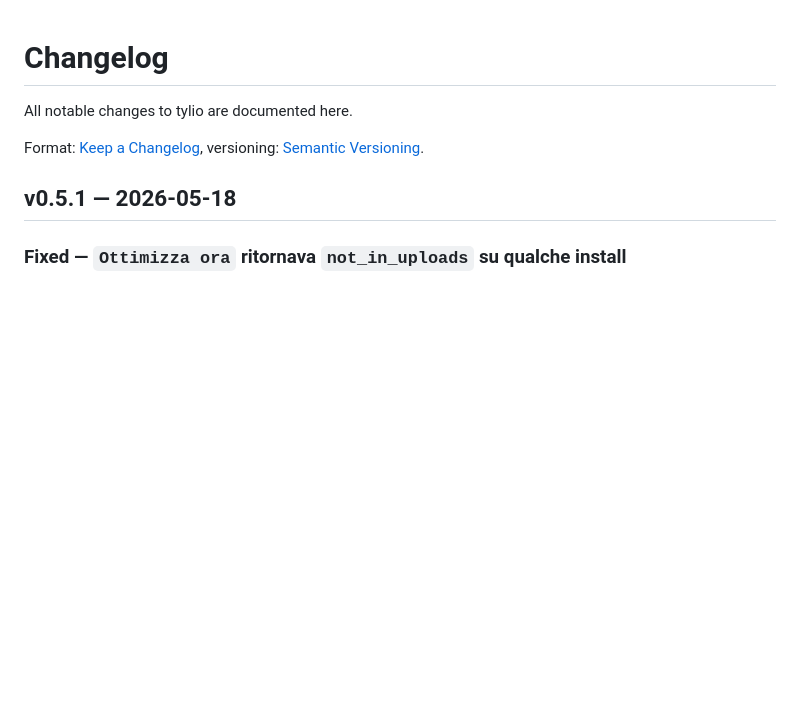
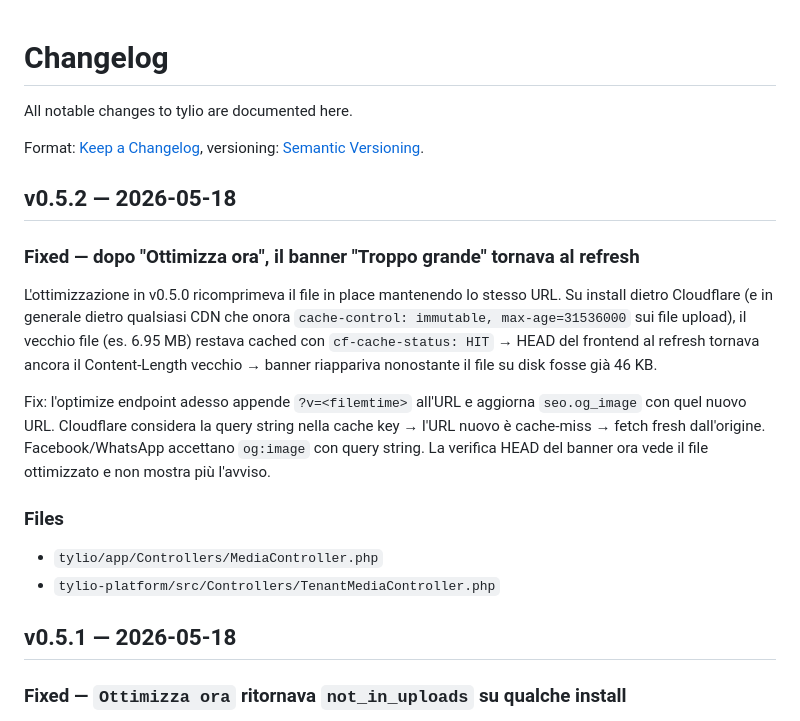
Before and after one commit to simplemal/tylio, a Markdown page: CHANGELOG.md, the part around the change. Rendered like a GitHub page; blank space fills up the shorter version.

Commit message:
chore(release): v0.5.2

```diff
--- a/CHANGELOG.md
+++ b/CHANGELOG.md
@@ -4,6 +4,20 @@ All notable changes to tylio are documented here.
 
 Format: [Keep a Changelog](https://keepachangelog.com/en/1.1.0/),
 versioning: [Semantic Versioning](https://semver.org/spec/v2.0.0.html).
+
+
+## v0.5.2 — 2026-05-18
+
+### Fixed — dopo "Ottimizza ora", il banner "Troppo grande" tornava al refresh
+
+L'ottimizzazione in v0.5.0 ricomprimeva il file in place mantenendo lo stesso URL. Su install dietro Cloudflare (e in generale dietro qualsiasi CDN che onora `cache-control: immutable, max-age=31536000` sui file upload), il vecchio file (es. 6.95 MB) restava cached con `cf-cache-status: HIT` → HEAD del frontend al refresh tornava ancora il Content-Length vecchio → banner riappariva nonostante il file su disk fosse già 46 KB.
+
+Fix: l'optimize endpoint adesso appende `?v=<filemtime>` all'URL e aggiorna `seo.og_image` con quel nuovo URL. Cloudflare considera la query string nella cache key → l'URL nuovo è cache-miss → fetch fresh dall'origine. Facebook/WhatsApp accettano `og:image` con query string. La verifica HEAD del banner ora vede il file ottimizzato e non mostra più l'avviso.
+
+### Files
+
+- `tylio/app/Controllers/MediaController.php`
+- `tylio-platform/src/Controllers/TenantMediaController.php`
 
 
 ## v0.5.1 — 2026-05-18
```
